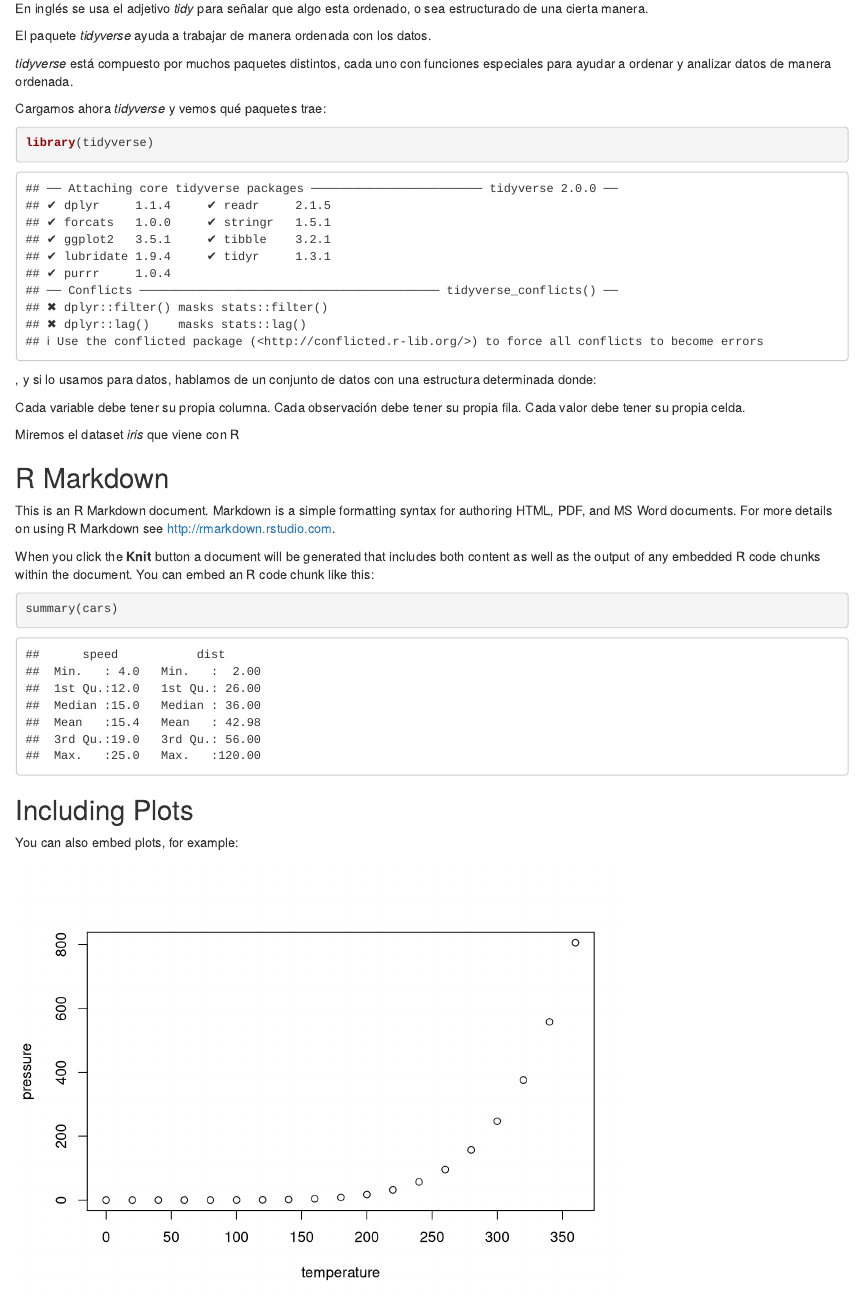
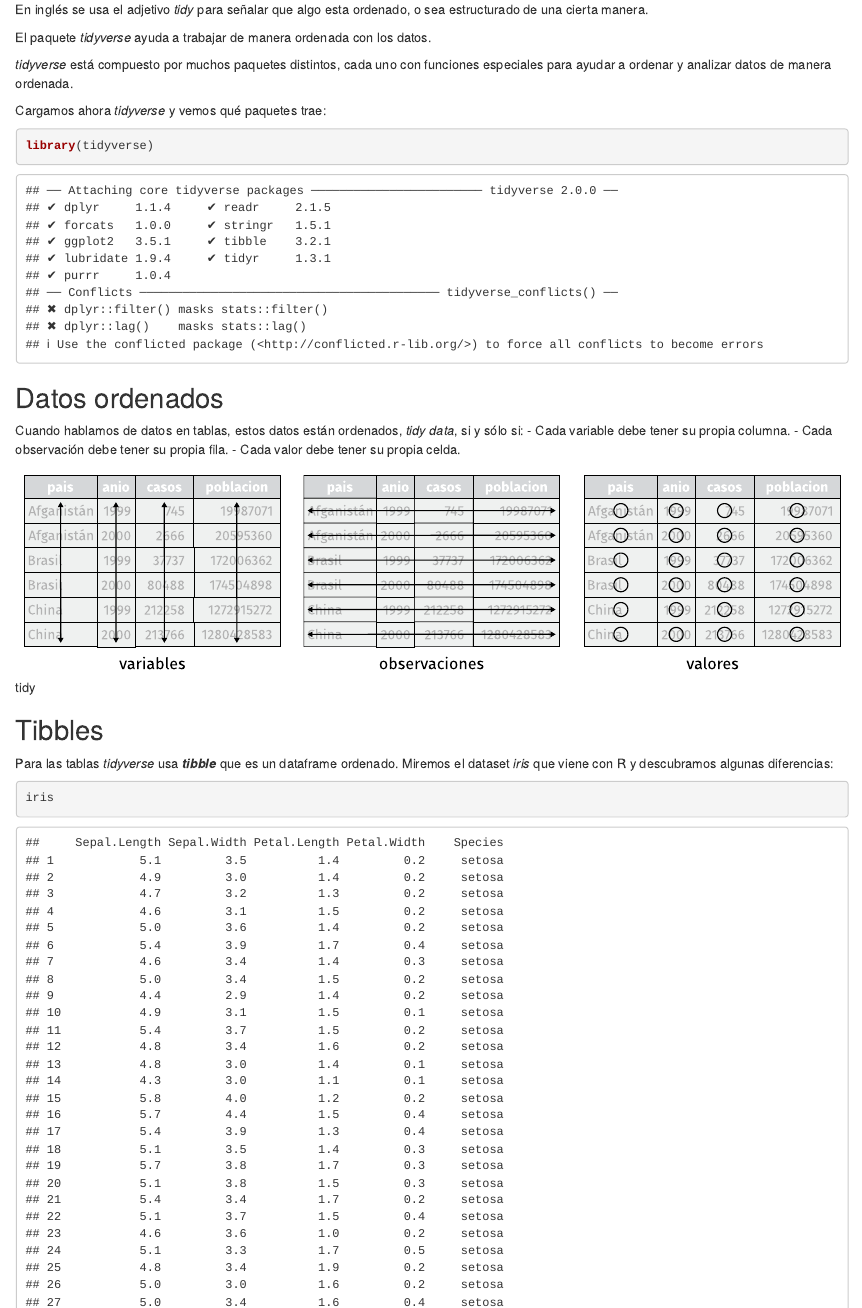
Before and after one commit to pmnatural/Entrando_datos, an R Markdown document (Charlando_R_Toma6.Rmd): the page in a window 1100 px wide, from 230 px down before the commit and from 180 px down after it, so that both start at the same text. Rendered offline with R 4.5, knitr and Pandoc, with nearby package versions.

Commit message:
Secciones datos ordenados y Tibble

````diff
--- a/Charlando_R_Toma6.Rmd
+++ b/Charlando_R_Toma6.Rmd
@@ -22,8 +20,25 @@
 
 Cargamos ahora _tidyverse_ y vemos qué paquetes trae:
 
-```{r tidiverse}
+```{r tidyverse}
 library(tidyverse)
 
 ```
 
+## Datos ordenados
+
+Cuando hablamos de datos en tablas, estos datos están ordenados, _tidy data_, si y sólo si:
+- Cada variable debe tener su propia columna.
+- Cada observación debe tener su propia fila.
+- Cada valor debe tener su propia celda.
+
+![tidy](./tidy-1.svg)
+
+
+## Tibbles
+
+Para las tablas _tidyverse_ usa **_tibble_** que es un dataframe ordenado.
+Miremos el dataset _iris_ que viene con R y descubramos algunas diferencias:
+
+```{r iris}
+iris
@@ -33,13 +50,5 @@
 
-, y si lo usamos para datos, hablamos de un conjunto de datos con una estructura determinada donde:
-
-Cada variable debe tener su propia columna.
-Cada observación debe tener su propia fila.
-Cada valor debe tener su propia celda.
-
-Miremos el dataset _iris_ que viene con R
-
-
+Los datos que vienen con R o con paquetes de R est
 ## R Markdown
 
 This is an R Markdown document. Markdown is a simple formatting syntax for authoring HTML, PDF, and MS Word documents. For more details on using R Markdown see <http://rmarkdown.rstudio.com>.
````
Also changed, not shown: Charlando_R_Toma6.html, Charlando_R_Toma6.Rmd (4 more changed lines).
